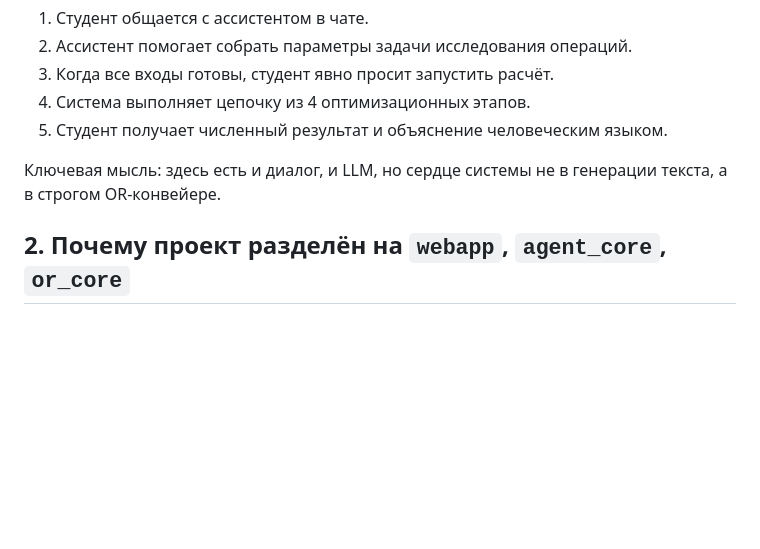
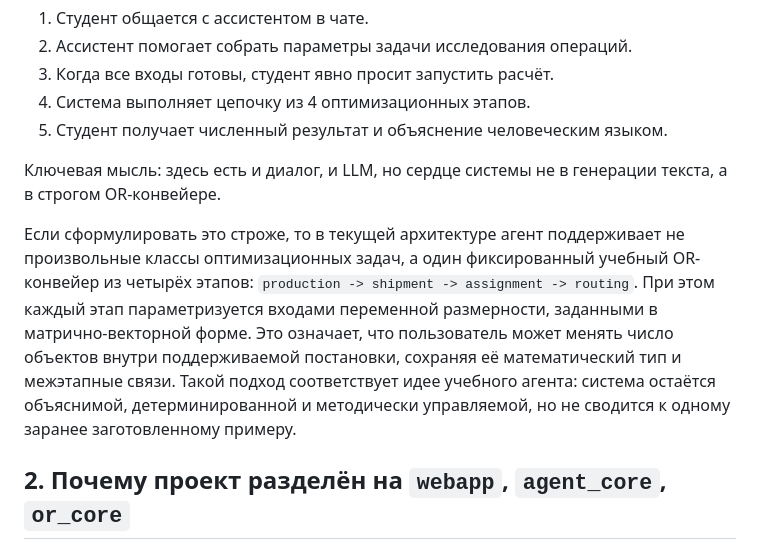
Before and after one commit to remote-worker-prof/edu-operations-research-practice, a Markdown page: docs/architecture_for_beginners_ru.md, the part around the change. Drawn GitHub-style; blank space fills up the shorter version.

Commit message:
[eorp-z73] Clarify fixed OR pipeline scope

```diff
--- a/docs/architecture_for_beginners_ru.md
+++ b/docs/architecture_for_beginners_ru.md
@@ -27,6 +27,16 @@
 5. Студент получает численный результат и объяснение человеческим языком.
 
 Ключевая мысль: здесь есть и диалог, и LLM, но сердце системы не в генерации текста, а в строгом OR-конвейере.
+
+Если сформулировать это строже, то в текущей архитектуре агент поддерживает
+не произвольные классы оптимизационных задач, а один фиксированный учебный
+OR-конвейер из четырёх этапов: `production -> shipment -> assignment -> routing`.
+При этом каждый этап параметризуется входами переменной размерности, заданными
+в матрично-векторной форме. Это означает, что пользователь может менять число
+объектов внутри поддерживаемой постановки, сохраняя её математический тип и
+межэтапные связи. Такой подход соответствует идее учебного агента: система
+остаётся объяснимой, детерминированной и методически управляемой, но не сводится
+к одному заранее заготовленному примеру.
 
 ## 2. Почему проект разделён на `webapp`, `agent_core`, `or_core`
 
```
